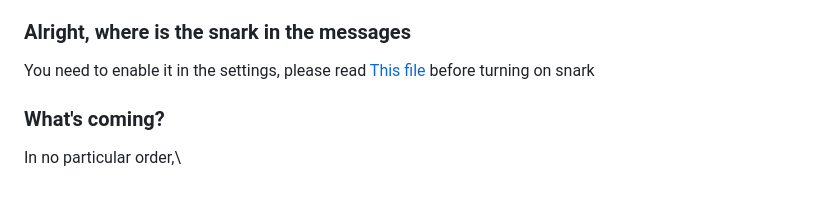
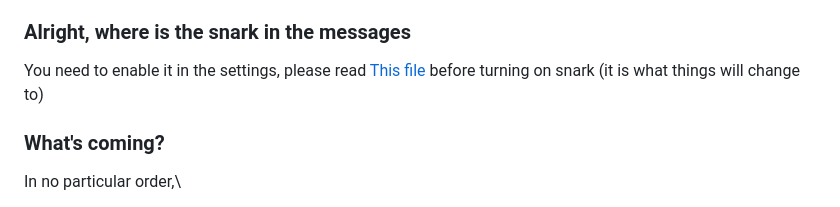
Before and after one commit to Hedgehawk11/buzzers, a Markdown page: README.md, the part around the change. Rendered like a GitHub page.

Commit message:
add in a notice in the YOU SHOULD READ THIS PART for snark

```diff
--- a/README.md
+++ b/README.md
@@ -27,7 +27,7 @@ Thanks captain obvious, I was mainly on the configurability of everything (serio
 No. at least not now, I do see the idea of one in the distant future, but thats when I decide, it would probably look like a question creator menu in a separate area (another main menu button) which lets you make a set there, then you import when creating a lobby.
 
 ### Alright, where is the snark in the messages
-You need to enable it in the settings, please read [This file](/src/snark.json) before turning on snark
+You need to enable it in the settings, please read [This file](/src/snark.json) before turning on snark (it is what things will change to)
 
 ### What's coming?
 In no particular order,\
```
